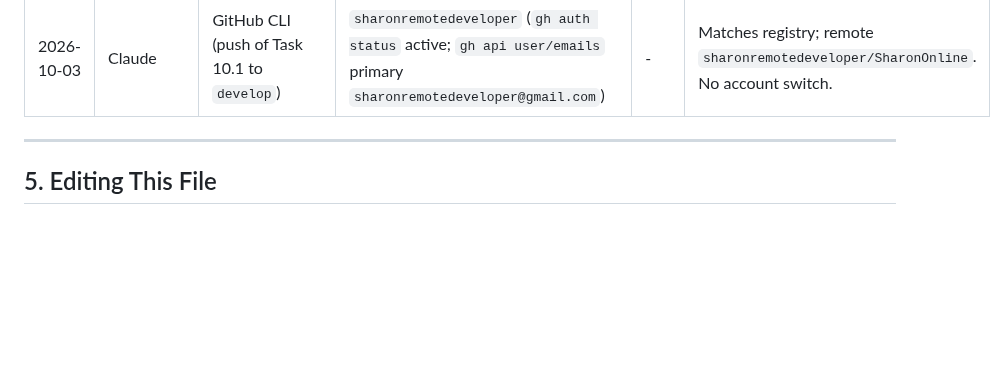
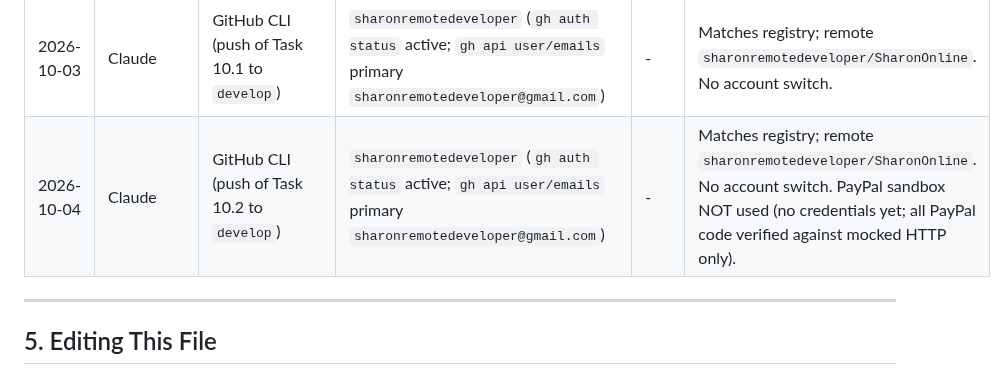
Before and after one commit to sharonremotedeveloper/SharonOnline, a Markdown page: docs/TOOL_ACCESS_AND_ACCOUNTS.md, the part around the change. GitHub-like rendering; blank space fills up the shorter version.

Commit message:
Log GitHub account confirmation for Task 10.2 push
Co-Authored-By: Claude Sonnet 5.5 <noreply@anthropic.com>

```diff
--- a/docs/TOOL_ACCESS_AND_ACCOUNTS.md
+++ b/docs/TOOL_ACCESS_AND_ACCOUNTS.md
@@ -123,6 +123,7 @@ One line per confirmation or change. Newest last. Do not delete entries.
 | 2026-10-03 | Codex | Batch 7 local implementation | — | dev | EskomSePush behavior, cached/stale status, notification delivery, backup flags, and outage corroboration were verified only with injected local clients. No EskomSePush or Resend API, remote Git, cloud database, or other external action performed. |
 | 2026-10-03 | Codex | Batch 8 local stabilization | — | dev | Added and locally validated CI/lint configuration; all available local gates passed. No remote Git/CI run, provider sandbox, deploy, cloud database, or infrastructure action performed. PostgreSQL/Redis service evidence awaits the first authorized remote CI run. |
 | 2026-10-03 | Claude | GitHub CLI (push of Task 10.1 to `develop`) | `sharonremotedeveloper` (`gh auth status` active; `gh api user/emails` primary `sharonremotedeveloper@gmail.com`) | - | Matches registry; remote `sharonremotedeveloper/SharonOnline`. No account switch. |
+| 2026-10-04 | Claude | GitHub CLI (push of Task 10.2 to `develop`) | `sharonremotedeveloper` (`gh auth status` active; `gh api user/emails` primary `sharonremotedeveloper@gmail.com`) | - | Matches registry; remote `sharonremotedeveloper/SharonOnline`. No account switch. PayPal sandbox NOT used (no credentials yet; all PayPal code verified against mocked HTTP only). |
 
 ---
 
```
